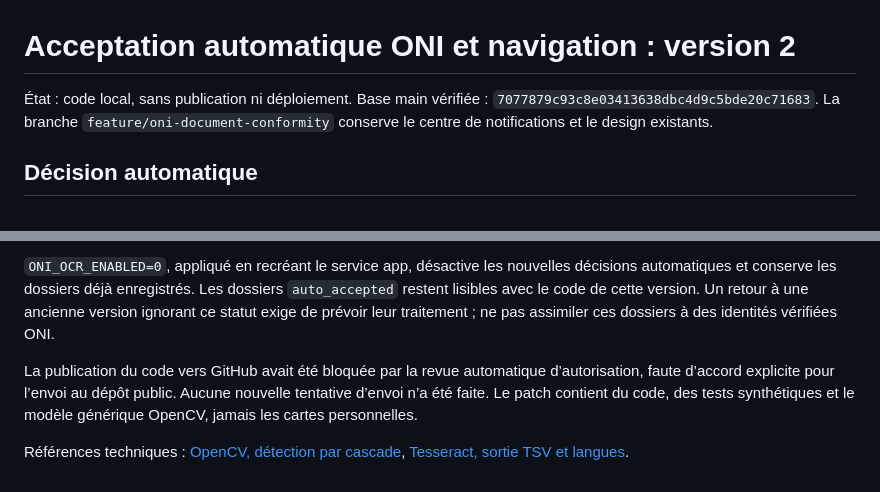
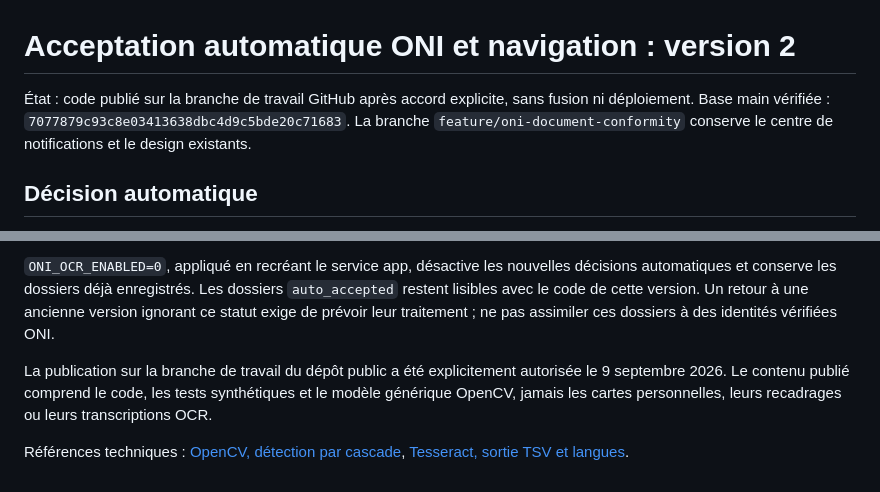
Before and after one commit to moisealexdocteur/haiti-civic-platform, a Markdown page: docs/oni-document-conformity.md, 2 parts joined by grey strips. Drawn GitHub-style.

Commit message:
docs: record authorized publication and run quality checks

```diff
--- a/docs/oni-document-conformity.md
+++ b/docs/oni-document-conformity.md
@@ -1,6 +1,6 @@
 # Acceptation automatique ONI et navigation : version 2
 
-État : code local, sans publication ni déploiement. Base main vérifiée : `7077879c93c8e03413638dbc4d9c5bde20c71683`. La branche `feature/oni-document-conformity` conserve le centre de notifications et le design existants.
+État : code publié sur la branche de travail GitHub après accord explicite, sans fusion ni déploiement. Base main vérifiée : `7077879c93c8e03413638dbc4d9c5bde20c71683`. La branche `feature/oni-document-conformity` conserve le centre de notifications et le design existants.
 
 ## Décision automatique
 
@@ -63,6 +63,6 @@ Avant fusion/déploiement : construire l’image, exécuter les migrations et te
 
 `ONI_OCR_ENABLED=0`, appliqué en recréant le service app, désactive les nouvelles décisions automatiques et conserve les dossiers déjà enregistrés. Les dossiers `auto_accepted` restent lisibles avec le code de cette version. Un retour à une ancienne version ignorant ce statut exige de prévoir leur traitement ; ne pas assimiler ces dossiers à des identités vérifiées ONI.
 
-La publication du code vers GitHub avait été bloquée par la revue automatique d’autorisation, faute d’accord explicite pour l’envoi au dépôt public. Aucune nouvelle tentative d’envoi n’a été faite. Le patch contient du code, des tests synthétiques et le modèle générique OpenCV, jamais les cartes personnelles.
+La publication sur la branche de travail du dépôt public a été explicitement autorisée le 9 septembre 2026. Le contenu publié comprend le code, les tests synthétiques et le modèle générique OpenCV, jamais les cartes personnelles, leurs recadrages ou leurs transcriptions OCR.
 
 Références techniques : [OpenCV, détection par cascade](https://docs.opencv.org/4.13.0/db/d28/tutorial_cascade_classifier.html), [Tesseract, sortie TSV et langues](https://tesseract-ocr.github.io/tessdoc/Command-Line-Usage.html).
```
